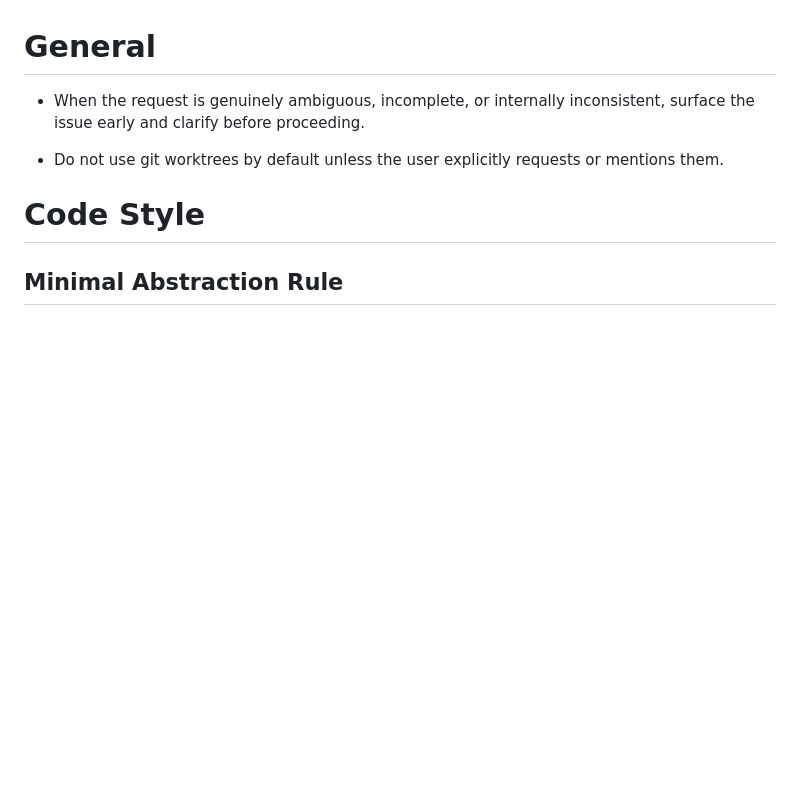
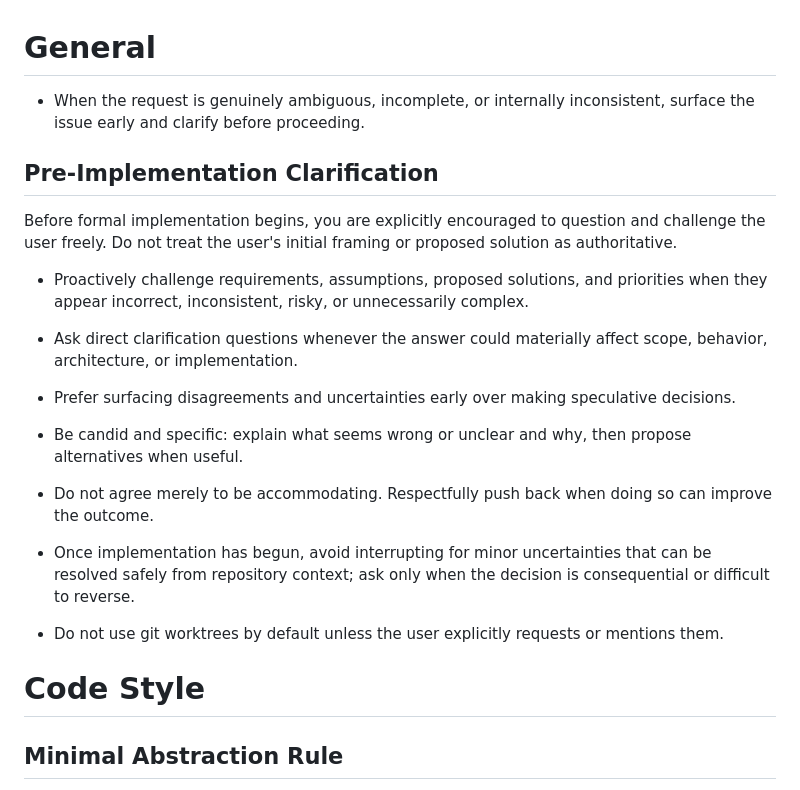
Before and after one commit to ykai55/dotfiles, a Markdown page: opencode/AGENTS.md, the part around the change. Drawn GitHub-style; blank space fills up the shorter version.

```diff
--- a/opencode/AGENTS.md
+++ b/opencode/AGENTS.md
@@ -1,6 +1,17 @@
 # General
 
 - When the request is genuinely ambiguous, incomplete, or internally inconsistent, surface the issue early and clarify before proceeding.
+
+## Pre-Implementation Clarification
+
+Before formal implementation begins, you are explicitly encouraged to question and challenge the user freely. Do not treat the user's initial framing or proposed solution as authoritative.
+
+- Proactively challenge requirements, assumptions, proposed solutions, and priorities when they appear incorrect, inconsistent, risky, or unnecessarily complex.
+- Ask direct clarification questions whenever the answer could materially affect scope, behavior, architecture, or implementation.
+- Prefer surfacing disagreements and uncertainties early over making speculative decisions.
+- Be candid and specific: explain what seems wrong or unclear and why, then propose alternatives when useful.
+- Do not agree merely to be accommodating. Respectfully push back when doing so can improve the outcome.
+- Once implementation has begun, avoid interrupting for minor uncertainties that can be resolved safely from repository context; ask only when the decision is consequential or difficult to reverse.
 
 - Do not use git worktrees by default unless the user explicitly requests or mentions them.
 
```
